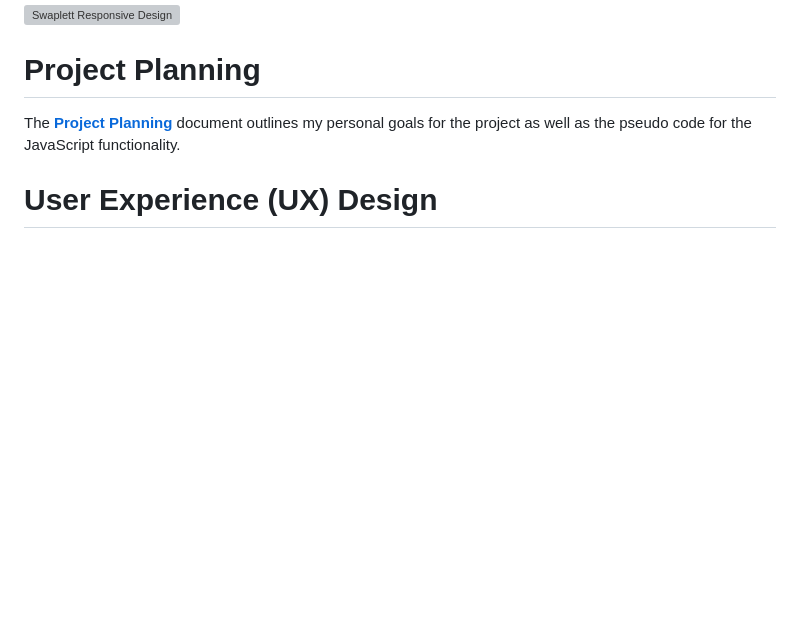
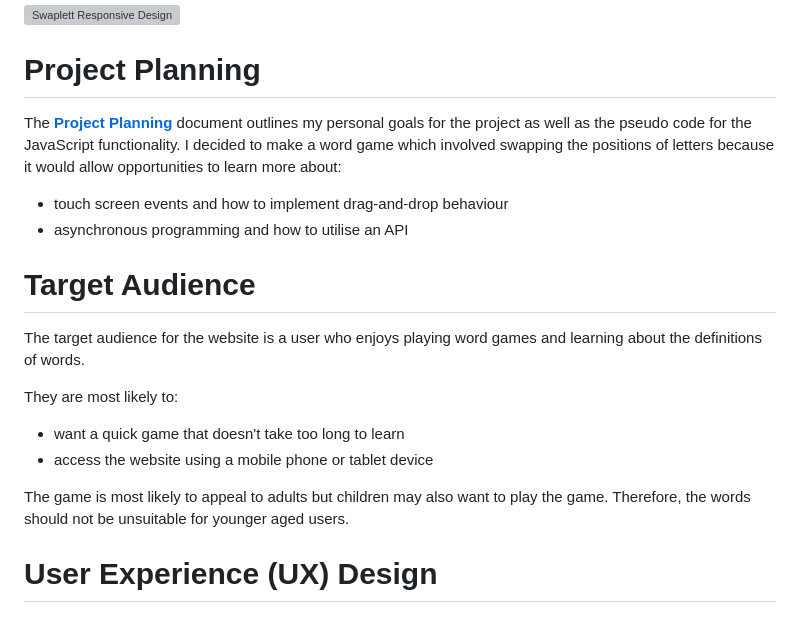
Before and after one commit to lowrycode/swaplett-project, a Markdown page: README.md, the part around the change. GitHub-like rendering; blank space fills up the shorter version; grey boxes are pictures that could not be loaded.

Commit message:
Add "Target Audience" section and add more detail to "Project Planning" section

```diff
--- a/README.md
+++ b/README.md
@@ -10,7 +10,19 @@ You can visit the deployed website <a href="https://lowrycode.github.io/swaplett
 
 # Project Planning
 
-The [**Project Planning**](project_planning.md) document outlines my personal goals for the project as well as the pseudo code for the JavaScript functionality.
+The [**Project Planning**](project_planning.md) document outlines my personal goals for the project as well as the pseudo code for the JavaScript functionality. I decided to make a word game which involved swapping the positions of letters because it would allow opportunities to learn more about:
+- touch screen events and how to implement drag-and-drop behaviour
+- asynchronous programming and how to utilise an API
+
+# Target Audience
+
+The target audience for the website is a user who enjoys playing word games and learning about the definitions of words.
+
+They are most likely to:
+- want a quick game that doesn't take too long to learn
+- access the website using a mobile phone or tablet device
+
+The game is most likely to appeal to adults but children may also want to play the game. Therefore, the words should not be unsuitable for younger aged users.
 
 # User Experience (UX) Design
 
```
